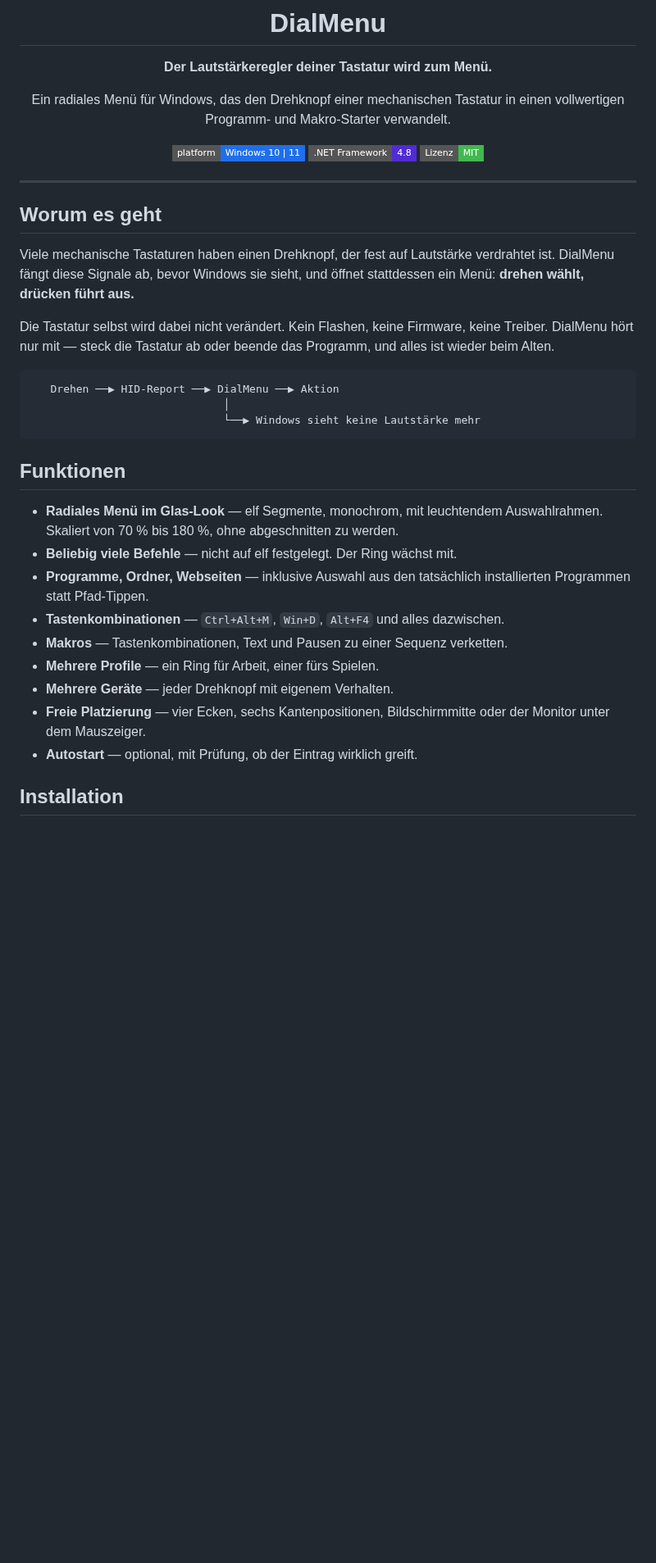
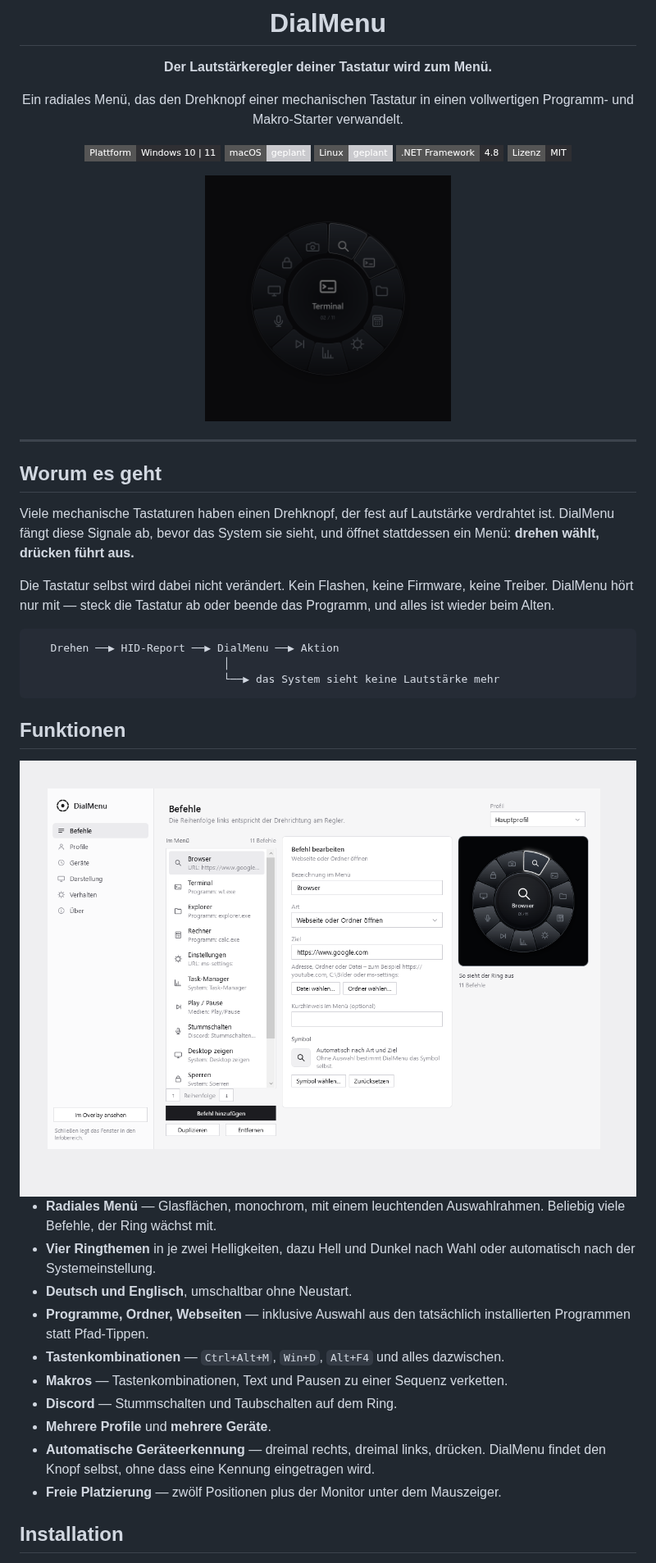
Before and after one commit to mpcerii/dialmenu, a Markdown page: README.md, the part around one of its changes. Shown at 82% size. GitHub-like rendering; pictures changed too: docs/ring-dark.png (added), docs/settings.png (added); badges without logos; blank space fills up the shorter version.

````diff
--- a/README.md
+++ b/README.md
@@ -4,12 +4,16 @@
 
 **Der Lautstärkeregler deiner Tastatur wird zum Menü.**
 
-Ein radiales Menü für Windows, das den Drehknopf einer mechanischen Tastatur
-in einen vollwertigen Programm- und Makro-Starter verwandelt.
+Ein radiales Menü, das den Drehknopf einer mechanischen Tastatur in einen
+vollwertigen Programm- und Makro-Starter verwandelt.
 
-![Platform](https://img.shields.io/badge/platform-Windows%2010%20%7C%2011-1f6feb?style=flat-square)
-![Framework](https://img.shields.io/badge/.NET%20Framework-4.8-512bd4?style=flat-square)
-![Lizenz](https://img.shields.io/badge/Lizenz-MIT-3fb950?style=flat-square)
+![Plattform](https://img.shields.io/badge/Plattform-Windows%2010%20%7C%2011-2f2f33?style=flat-square)
+![macOS](https://img.shields.io/badge/macOS-geplant-c9c9cd?style=flat-square)
+![Linux](https://img.shields.io/badge/Linux-geplant-c9c9cd?style=flat-square)
+![Framework](https://img.shields.io/badge/.NET%20Framework-4.8-2f2f33?style=flat-square)
+![Lizenz](https://img.shields.io/badge/Lizenz-MIT-2f2f33?style=flat-square)
+
+<img src="docs/ring-dark.png" width="300" alt="Der Ring im dunklen Modus">
 
 </div>
 
@@ -18,8 +22,8 @@ in einen vollwertigen Programm- und Makro-Starter verwandelt.
 ## Worum es geht
 
 Viele mechanische Tastaturen haben einen Drehknopf, der fest auf Lautstärke
-verdrahtet ist. DialMenu fängt diese Signale ab, bevor Windows sie sieht, und
-öffnet stattdessen ein Menü: **drehen wählt, drücken führt aus.**
+verdrahtet ist. DialMenu fängt diese Signale ab, bevor das System sie sieht,
+und öffnet stattdessen ein Menü: **drehen wählt, drücken führt aus.**
 
 Die Tastatur selbst wird dabei nicht verändert. Kein Flashen, keine Firmware,
 keine Treiber. DialMenu hört nur mit — steck die Tastatur ab oder beende das
@@ -28,23 +32,27 @@ Programm, und alles ist wieder beim Alten.
 ```
    Drehen ──▶ HID-Report ──▶ DialMenu ──▶ Aktion
                               │
-                              └──▶ Windows sieht keine Lautstärke mehr
+                              └──▶ das System sieht keine Lautstärke mehr
 ```
 
 ## Funktionen
 
-- **Radiales Menü im Glas-Look** — elf Segmente, monochrom, mit leuchtendem
-  Auswahlrahmen. Skaliert von 70 % bis 180 %, ohne abgeschnitten zu werden.
-- **Beliebig viele Befehle** — nicht auf elf festgelegt. Der Ring wächst mit.
+<img src="docs/settings.png" alt="Das Einstellungsfenster mit Befehlsliste, Editor und Ringvorschau">
+
+- **Radiales Menü** — Glasflächen, monochrom, mit einem leuchtenden
+  Auswahlrahmen. Beliebig viele Befehle, der Ring wächst mit.
+- **Vier Ringthemen** in je zwei Helligkeiten, dazu Hell und Dunkel nach Wahl
+  oder automatisch nach der Systemeinstellung.
+- **Deutsch und Englisch**, umschaltbar ohne Neustart.
 - **Programme, Ordner, Webseiten** — inklusive Auswahl aus den tatsächlich
   installierten Programmen statt Pfad-Tippen.
 - **Tastenkombinationen** — `Ctrl+Alt+M`, `Win+D`, `Alt+F4` und alles dazwischen.
 - **Makros** — Tastenkombinationen, Text und Pausen zu einer Sequenz verketten.
-- **Mehrere Profile** — ein Ring für Arbeit, einer fürs Spielen.
-- **Mehrere Geräte** — jeder Drehknopf mit eigenem Verhalten.
-- **Freie Platzierung** — vier Ecken, sechs Kantenpositionen, Bildschirmmitte
-  oder der Monitor unter dem Mauszeiger.
-- **Autostart** — optional, mit Prüfung, ob der Eintrag wirklich greift.
+- **Discord** — Stummschalten und Taubschalten auf dem Ring.
+- **Mehrere Profile** und **mehrere Geräte**.
+- **Automatische Geräteerkennung** — dreimal rechts, dreimal links, drücken.
+  DialMenu findet den Knopf selbst, ohne dass eine Kennung eingetragen wird.
+- **Freie Platzierung** — zwölf Positionen plus der Monitor unter dem Mauszeiger.
 
 ## Installation
 
````
Also changed, not shown: other parts of README.md (+60 -25 lines), docs/ring-light.png (added), docs/social-card.png (added), 3 other files.
